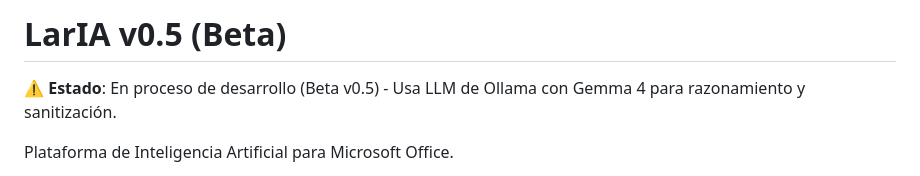
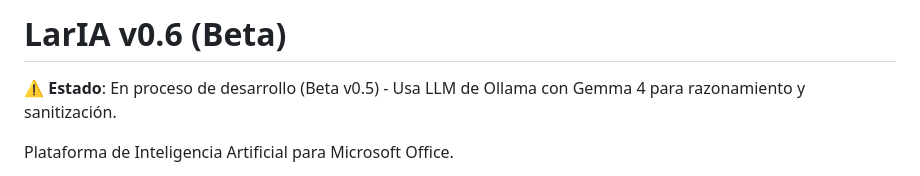
Before and after one commit to shebxyd-pixel/Proyecto_Kofu, a Markdown page: README.md, the part around the change. GitHub-like rendering.

Commit message:
Update README version to LarIA v0.6
Updated version number from v0.5 to v0.6 in README.

```diff
--- a/README.md
+++ b/README.md
@@ -1,4 +1,4 @@
-# LarIA v0.5 (Beta)
+# LarIA v0.6 (Beta)
 
 ⚠️ **Estado**: En proceso de desarrollo (Beta v0.5) - Usa LLM de Ollama con Gemma 4 para razonamiento y sanitización.
 
```
